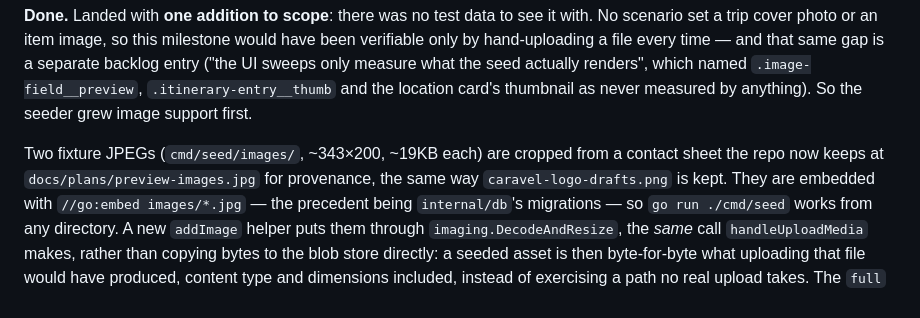
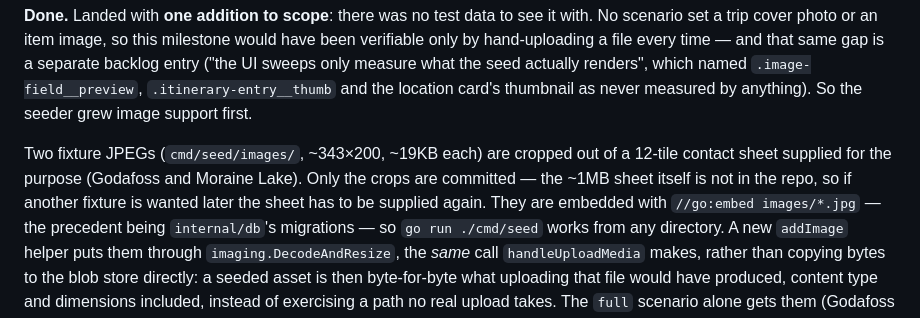
Before and after one commit to lkiesow/caravel, a Markdown page: docs/plans/stage-10.md, the part around the change. Rendered like a GitHub page.

Commit message:
Stage 10 Milestone 3 follow-up: correct the fixture provenance note
The Milestone 3 write-up said the repo keeps the source contact sheet at
docs/plans/preview-images.jpg for provenance. It doesn't — that ~1MB file was
dropped from the commit and from the tree, leaving only the two ~19KB crops the
seeder actually embeds. Corrected, with the consequence stated: another fixture
means supplying the sheet again.

Docs-only.

```diff
--- a/docs/plans/stage-10.md
+++ b/docs/plans/stage-10.md
@@ -192,9 +192,10 @@ actually renders", which named `.image-field__preview`,
 `.itinerary-entry__thumb` and the location card's thumbnail as never measured by
 anything). So the seeder grew image support first.
 
-Two fixture JPEGs (`cmd/seed/images/`, ~343×200, ~19KB each) are cropped from a
-contact sheet the repo now keeps at `docs/plans/preview-images.jpg` for
-provenance, the same way `caravel-logo-drafts.png` is kept. They are embedded
+Two fixture JPEGs (`cmd/seed/images/`, ~343×200, ~19KB each) are cropped out of a
+12-tile contact sheet supplied for the purpose (Godafoss and Moraine Lake). Only
+the crops are committed — the ~1MB sheet itself is not in the repo, so if another
+fixture is wanted later the sheet has to be supplied again. They are embedded
 with `//go:embed images/*.jpg` — the precedent being `internal/db`'s migrations —
 so `go run ./cmd/seed` works from any directory. A new `addImage` helper puts
 them through `imaging.DecodeAndResize`, the *same* call `handleUploadMedia`
```
